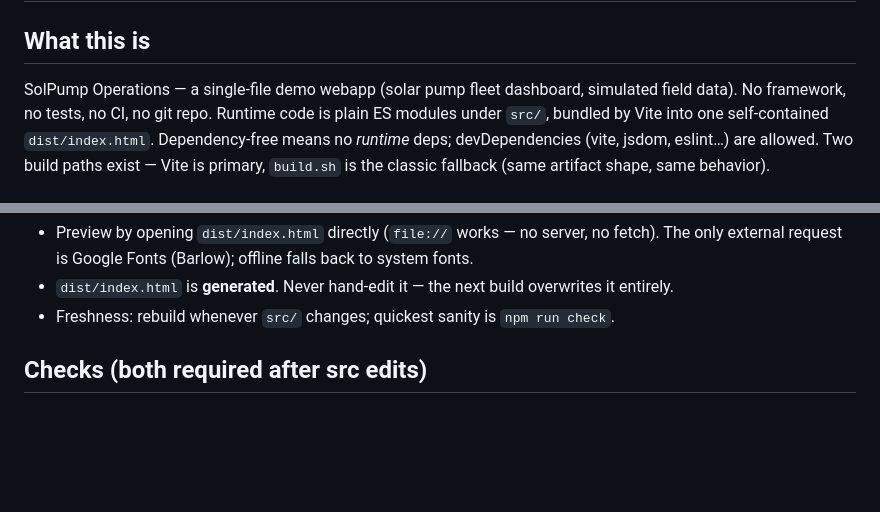
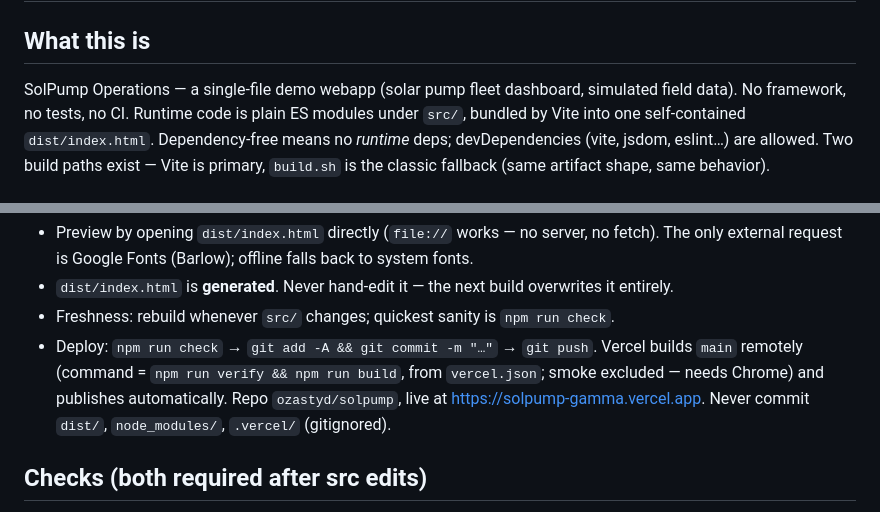
Before and after one commit to ozastyd/solpump, a Markdown page: AGENTS.md, 2 parts joined by grey strips. Drawn GitHub-style; blank space fills up the shorter version.

Commit message:
docs: record git repo + Vercel deploy routine in AGENTS.md

```diff
--- a/AGENTS.md
+++ b/AGENTS.md
@@ -3,7 +3,7 @@
 ## What this is
 
 SolPump Operations — a single-file demo webapp (solar pump fleet dashboard, simulated field data).
-No framework, no tests, no CI, no git repo. Runtime code is plain ES modules under `src/`, bundled by
+No framework, no tests, no CI. Runtime code is plain ES modules under `src/`, bundled by
 Vite into one self-contained `dist/index.html`. Dependency-free means no *runtime* deps; devDependencies
 (vite, jsdom, eslint…) are allowed. Two build paths exist — Vite is primary, `build.sh` is the classic
 fallback (same artifact shape, same behavior).
@@ -24,6 +24,10 @@ sh build.sh        # classic single-file build (concatenated globals) — option
   The only external request is Google Fonts (Barlow); offline falls back to system fonts.
 - `dist/index.html` is **generated**. Never hand-edit it — the next build overwrites it entirely.
 - Freshness: rebuild whenever `src/` changes; quickest sanity is `npm run check`.
+- Deploy: `npm run check` → `git add -A && git commit -m "…"` → `git push`. Vercel builds
+  `main` remotely (command = `npm run verify && npm run build`, from `vercel.json`; smoke
+  excluded — needs Chrome) and publishes automatically. Repo `ozastyd/solpump`, live at
+  https://solpump-gamma.vercel.app. Never commit `dist/`, `node_modules/`, `.vercel/` (gitignored).
 
 ## Checks (both required after src edits)
 
```
